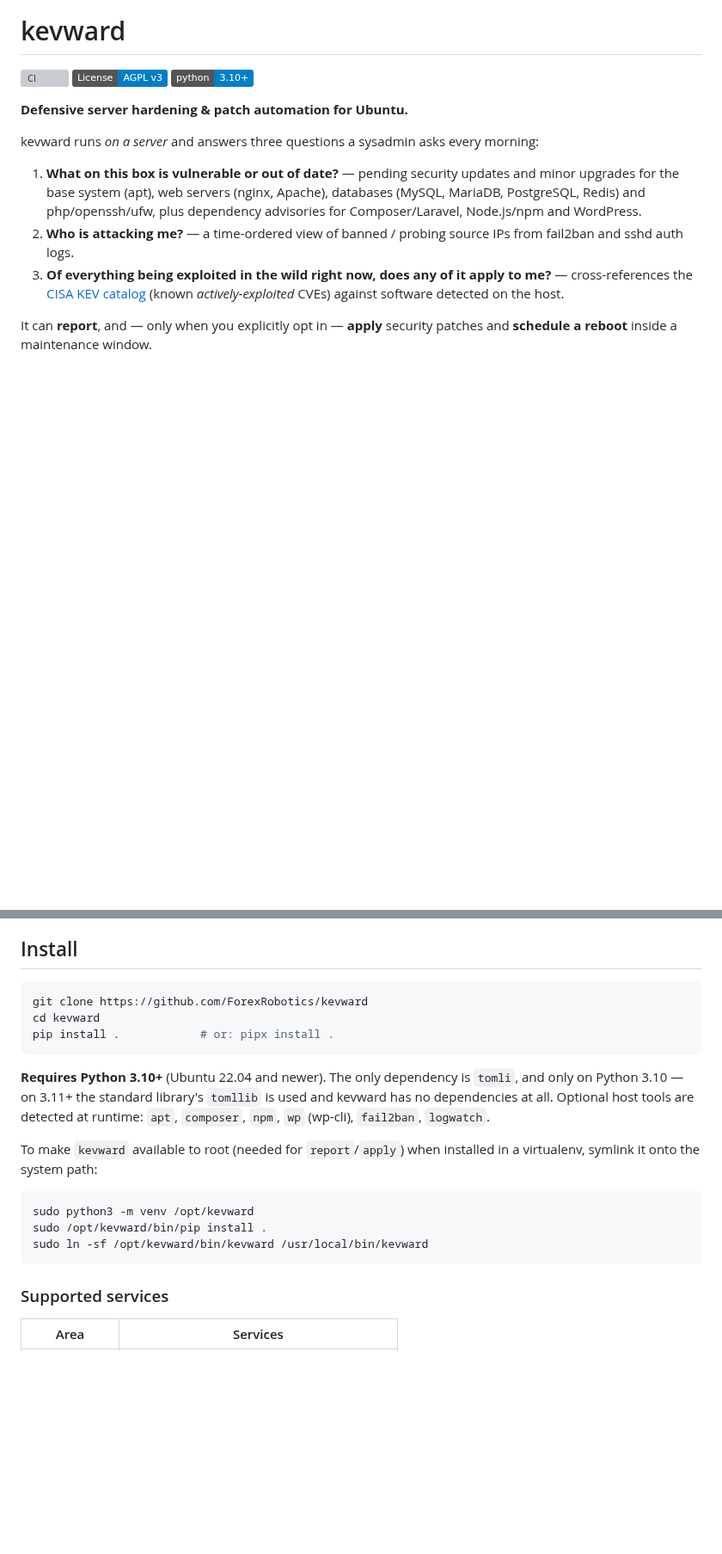
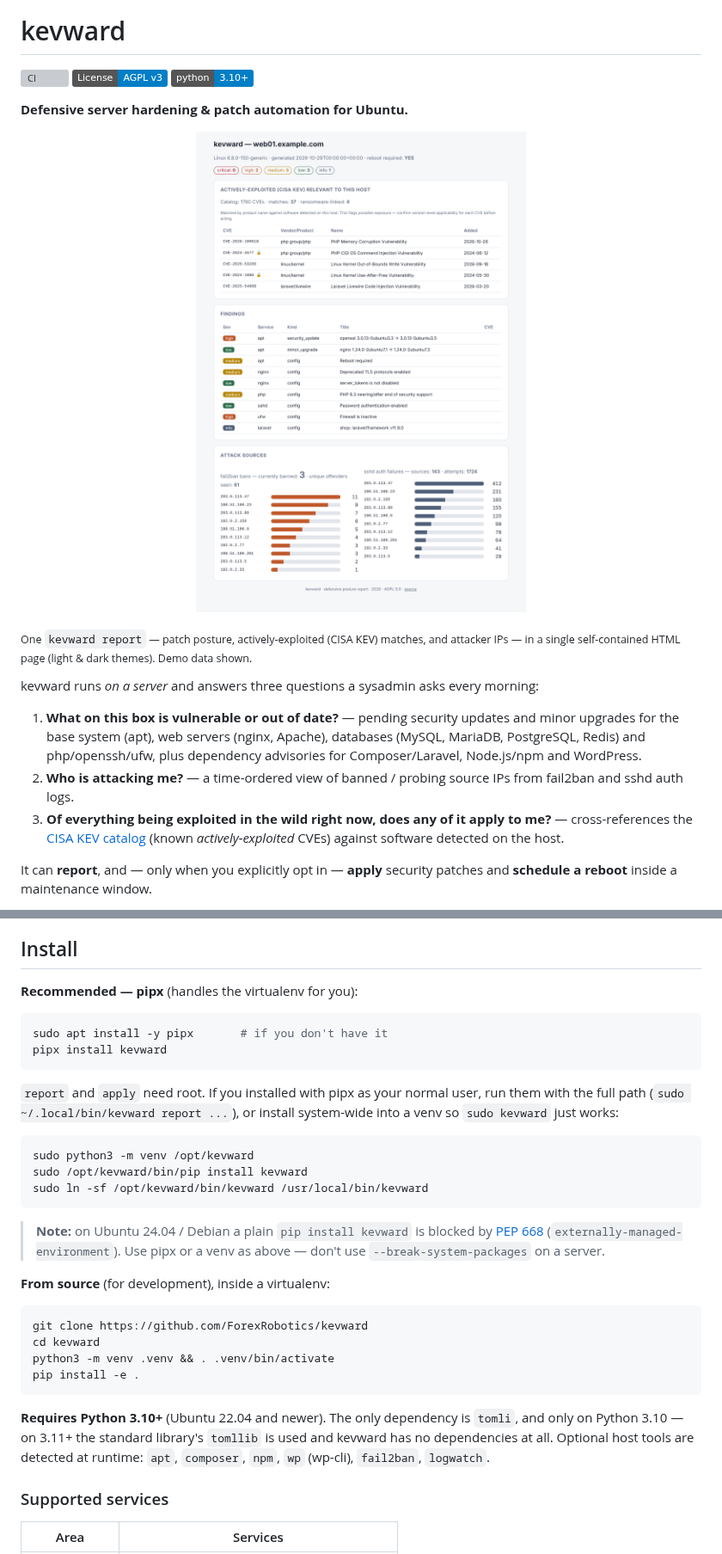
Before and after one commit to ForexRobotics/kevward, a Markdown page: README.md, 2 parts joined by grey strips. Shown at 86% size. Rendered like a GitHub page; pictures changed too: docs/img/report-light.png (added); badges without logos; blank space fills up the shorter version; grey boxes are pictures that could not be loaded.

Commit message:
v0.2.1: fix install docs (PEP 668) + add report screenshot to README
`pip install .` fails on Ubuntu 24.04 / Debian (externally-managed-environment).
README now leads with `pipx install kevward`, documents the system-wide venv
install for `sudo kevward`, and the from-source dev install inside a venv.

Also adds a demo HTML-report screenshot (light & dark, docs/img/) and shows it
at the top of the README.

Co-Authored-By: Claude Opus 4.8 <noreply@anthropic.com>
Claude-Session: https://claude.ai/code/session_0139omCywSYVtWNN18QJWqCJ

````diff
--- a/README.md
+++ b/README.md
@@ -5,6 +5,14 @@
 [![Python](https://img.shields.io/badge/python-3.10%2B-blue.svg)](pyproject.toml)
 
 **Defensive server hardening & patch automation for Ubuntu.**
+
+<p align="center">
+  <img src="https://raw.githubusercontent.com/ForexRobotics/kevward/main/docs/img/report-light.png" alt="kevward HTML report" width="800">
+</p>
+
+<sub>One `kevward report` — patch posture, actively-exploited (CISA KEV) matches,
+and attacker IPs — in a single self-contained HTML page (light & dark themes).
+Demo data shown.</sub>
 
 kevward runs *on a server* and answers three questions a sysadmin asks every
 morning:
@@ -34,10 +42,35 @@ patches and **schedule a reboot** inside a maintenance window.
 
 ## Install
 
+**Recommended — pipx** (handles the virtualenv for you):
+
+```bash
+sudo apt install -y pipx       # if you don't have it
+pipx install kevward
+```
+
+`report` and `apply` need root. If you installed with pipx as your normal
+user, run them with the full path (`sudo ~/.local/bin/kevward report ...`), or
+install system-wide into a venv so `sudo kevward` just works:
+
+```bash
+sudo python3 -m venv /opt/kevward
+sudo /opt/kevward/bin/pip install kevward
+sudo ln -sf /opt/kevward/bin/kevward /usr/local/bin/kevward
+```
+
+> **Note:** on Ubuntu 24.04 / Debian a plain `pip install kevward` is blocked
+> by [PEP 668](https://peps.python.org/pep-0668/) (`externally-managed-environment`).
+> Use pipx or a venv as above — don't use `--break-system-packages` on a
+> server.
+
+**From source** (for development), inside a virtualenv:
+
 ```bash
 git clone https://github.com/ForexRobotics/kevward
 cd kevward
-pip install .            # or: pipx install .
+python3 -m venv .venv && . .venv/bin/activate
+pip install -e .
 ```
 
 **Requires Python 3.10+** (Ubuntu 22.04 and newer). The only dependency is
@@ -45,15 +78,6 @@ pip install .            # or: pipx install .
 is used and kevward has no dependencies at all. Optional host tools are
 detected at runtime: `apt`, `composer`, `npm`, `wp` (wp-cli), `fail2ban`,
 `logwatch`.
-
-To make `kevward` available to root (needed for `report`/`apply`) when
-installed in a virtualenv, symlink it onto the system path:
-
-```bash
-sudo python3 -m venv /opt/kevward
-sudo /opt/kevward/bin/pip install .
-sudo ln -sf /opt/kevward/bin/kevward /usr/local/bin/kevward
-```
 
 ### Supported services
 
````
Also changed, not shown: CHANGELOG.md (+8 -0 lines), docs/img/report-dark.png (added), 2 other files.
